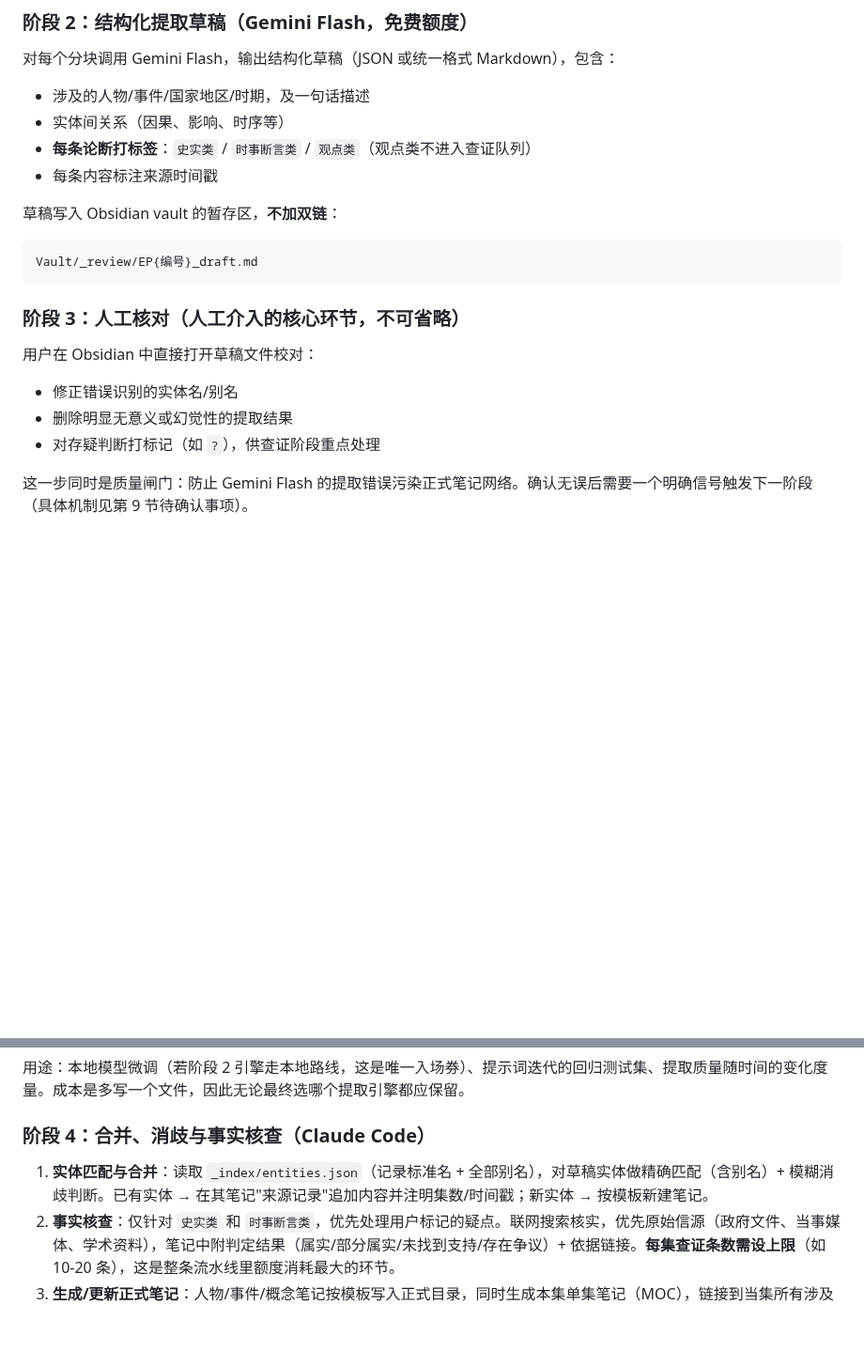
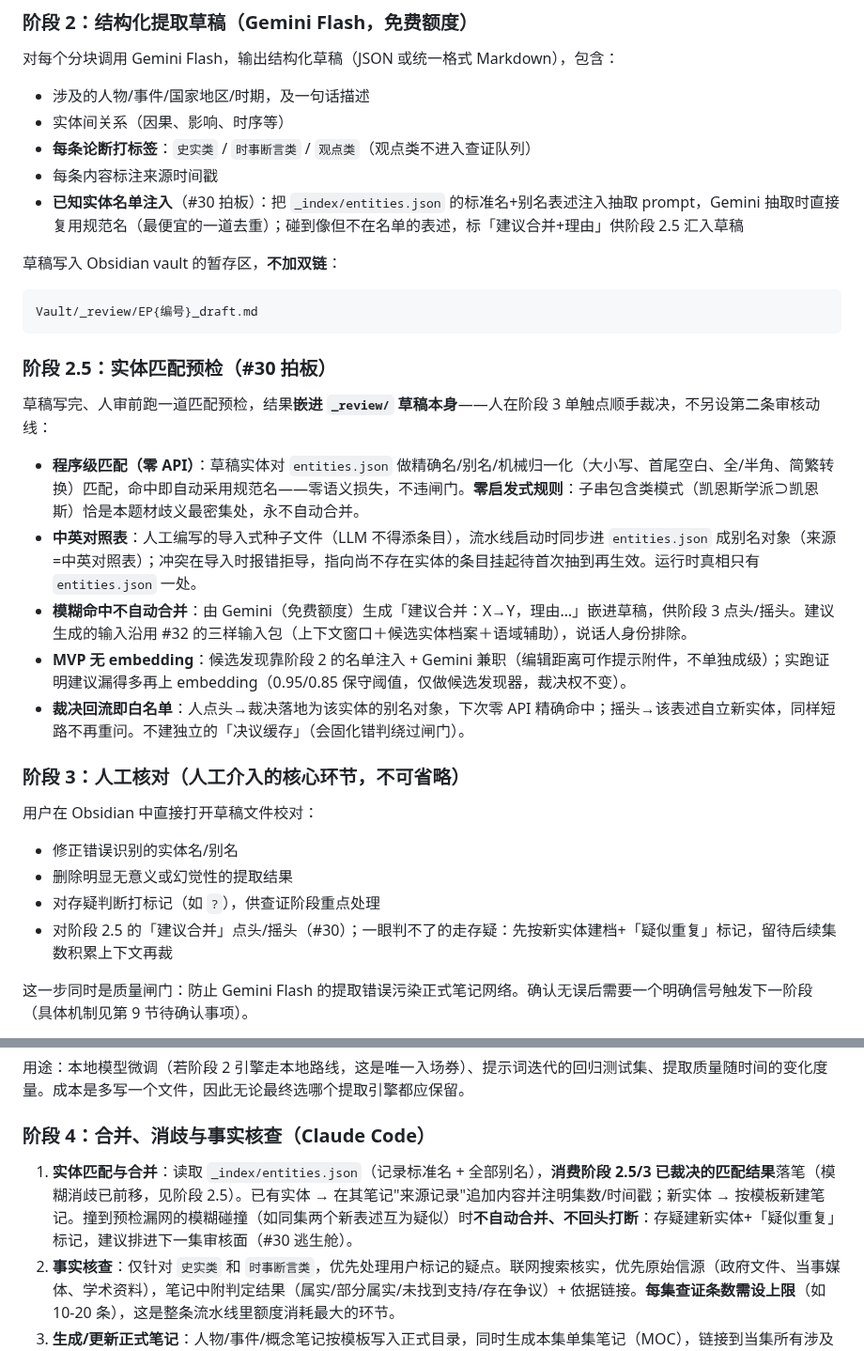
Before and after one commit to kildren-coder/story-machine, a Markdown page: audio-obsidian-pipeline-spec.md, 2 parts joined by grey strips. Shown at 94% size. Drawn GitHub-style; blank space fills up the shorter version.

Commit message:
spec: 模糊消歧前移至阶段 2.5 预检（#30 决议同步：名单注入/白名单三件套/建议嵌审核面/阶段 4 逃生舱）
Co-Authored-By: Claude Fable 5 <noreply@anthropic.com>

````diff
--- a/audio-obsidian-pipeline-spec.md
+++ b/audio-obsidian-pipeline-spec.md
@@ -63,12 +63,23 @@
 - 实体间关系（因果、影响、时序等）
 - **每条论断打标签**：`史实类` / `时事断言类` / `观点类`（观点类不进入查证队列）
 - 每条内容标注来源时间戳
+- **已知实体名单注入**（#30 拍板）：把 `_index/entities.json` 的标准名+别名表述注入抽取 prompt，Gemini 抽取时直接复用规范名（最便宜的一道去重）；碰到像但不在名单的表述，标「建议合并+理由」供阶段 2.5 汇入草稿
 
 草稿写入 Obsidian vault 的暂存区，**不加双链**：
 
 ```
 Vault/_review/EP{编号}_draft.md
 ```
+
+### 阶段 2.5：实体匹配预检（#30 拍板）
+
+草稿写完、人审前跑一道匹配预检，结果**嵌进 `_review/` 草稿本身**——人在阶段 3 单触点顺手裁决，不另设第二条审核动线：
+
+- **程序级匹配（零 API）**：草稿实体对 `entities.json` 做精确名/别名/机械归一化（大小写、首尾空白、全/半角、简繁转换）匹配，命中即自动采用规范名——零语义损失，不违闸门。**零启发式规则**：子串包含类模式（凯恩斯学派⊃凯恩斯）恰是本题材歧义最密集处，永不自动合并。
+- **中英对照表**：人工编写的导入式种子文件（LLM 不得添条目），流水线启动时同步进 `entities.json` 成别名对象（来源=中英对照表）；冲突在导入时报错拒导，指向尚不存在实体的条目挂起待首次抽到再生效。运行时真相只有 `entities.json` 一处。
+- **模糊命中不自动合并**：由 Gemini（免费额度）生成「建议合并：X→Y，理由…」嵌进草稿，供阶段 3 点头/摇头。建议生成的输入沿用 #32 的三样输入包（上下文窗口＋候选实体档案＋语域辅助），说话人身份排除。
+- **MVP 无 embedding**：候选发现靠阶段 2 的名单注入 + Gemini 兼职（编辑距离可作提示附件，不单独成级）；实跑证明建议漏得多再上 embedding（0.95/0.85 保守阈值，仅做候选发现器，裁决权不变）。
+- **裁决回流即白名单**：人点头→裁决落地为该实体的别名对象，下次零 API 精确命中；摇头→该表述自立新实体，同样短路不再重问。不建独立的「决议缓存」（会固化错判绕过闸门）。
 
 ### 阶段 3：人工核对（人工介入的核心环节，不可省略）
 
@@ -77,6 +88,7 @@ Vault/_review/EP{编号}_draft.md
 - 修正错误识别的实体名/别名
 - 删除明显无意义或幻觉性的提取结果
 - 对存疑判断打标记（如 `?`），供查证阶段重点处理
+- 对阶段 2.5 的「建议合并」点头/摇头（#30）；一眼判不了的走存疑：先按新实体建档+「疑似重复」标记，留待后续集数积累上下文再裁
 
 这一步同时是质量闸门：防止 Gemini Flash 的提取错误污染正式笔记网络。确认无误后需要一个明确信号触发下一阶段（具体机制见第 9 节待确认事项）。
 
@@ -91,7 +103,7 @@ Vault/_review/EP{编号}_draft.md
 
 ### 阶段 4：合并、消歧与事实核查（Claude Code）
 
-1. **实体匹配与合并**：读取 `_index/entities.json`（记录标准名 + 全部别名），对草稿实体做精确匹配（含别名）+ 模糊消歧判断。已有实体 → 在其笔记"来源记录"追加内容并注明集数/时间戳；新实体 → 按模板新建笔记。
+1. **实体匹配与合并**：读取 `_index/entities.json`（记录标准名 + 全部别名），**消费阶段 2.5/3 已裁决的匹配结果**落笔（模糊消歧已前移，见阶段 2.5）。已有实体 → 在其笔记"来源记录"追加内容并注明集数/时间戳；新实体 → 按模板新建笔记。撞到预检漏网的模糊碰撞（如同集两个新表述互为疑似）时**不自动合并、不回头打断**：存疑建新实体+「疑似重复」标记，建议排进下一集审核面（#30 逃生舱）。
 2. **事实核查**：仅针对 `史实类` 和 `时事断言类`，优先处理用户标记的疑点。联网搜索核实，优先原始信源（政府文件、当事媒体、学术资料），笔记中附判定结果（属实/部分属实/未找到支持/存在争议）+ 依据链接。**每集查证条数需设上限**（如 10-20 条），这是整条流水线里额度消耗最大的环节。
 3. **生成/更新正式笔记**：人物/事件/概念笔记按模板写入正式目录，同时生成本集单集笔记（MOC），链接到当集所有涉及实体。
 
````
